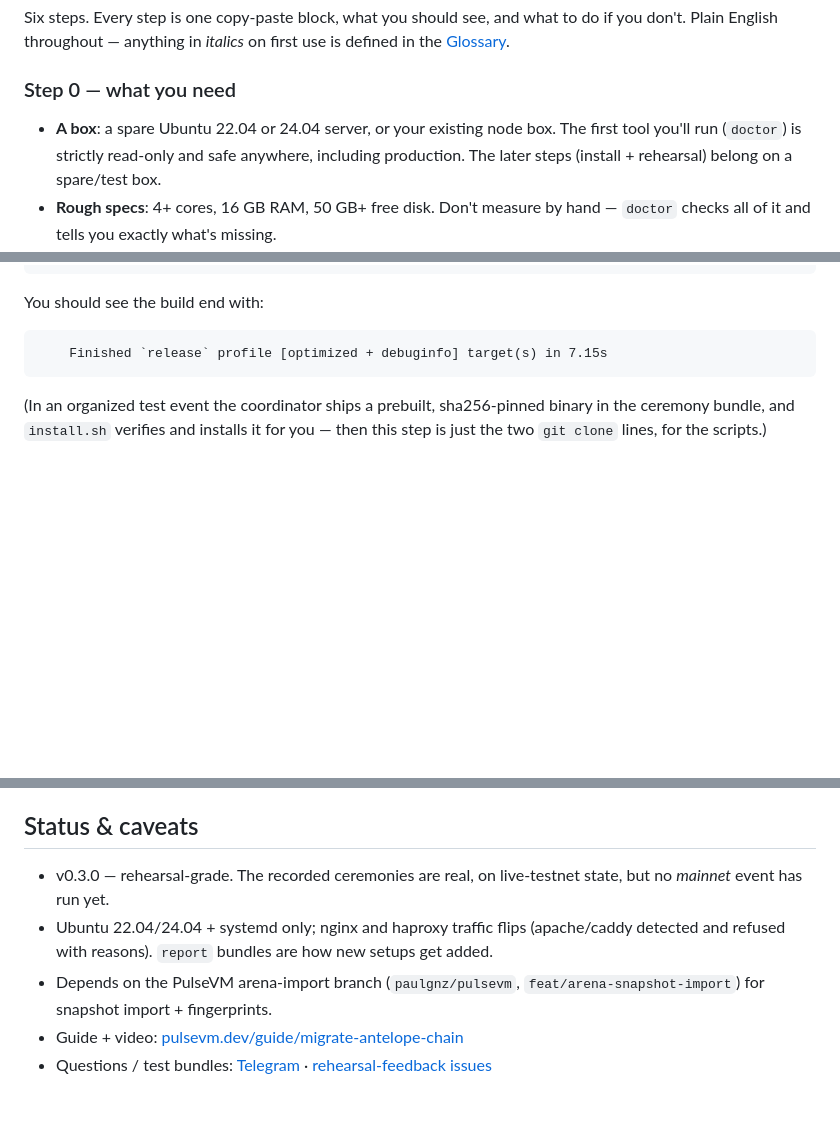
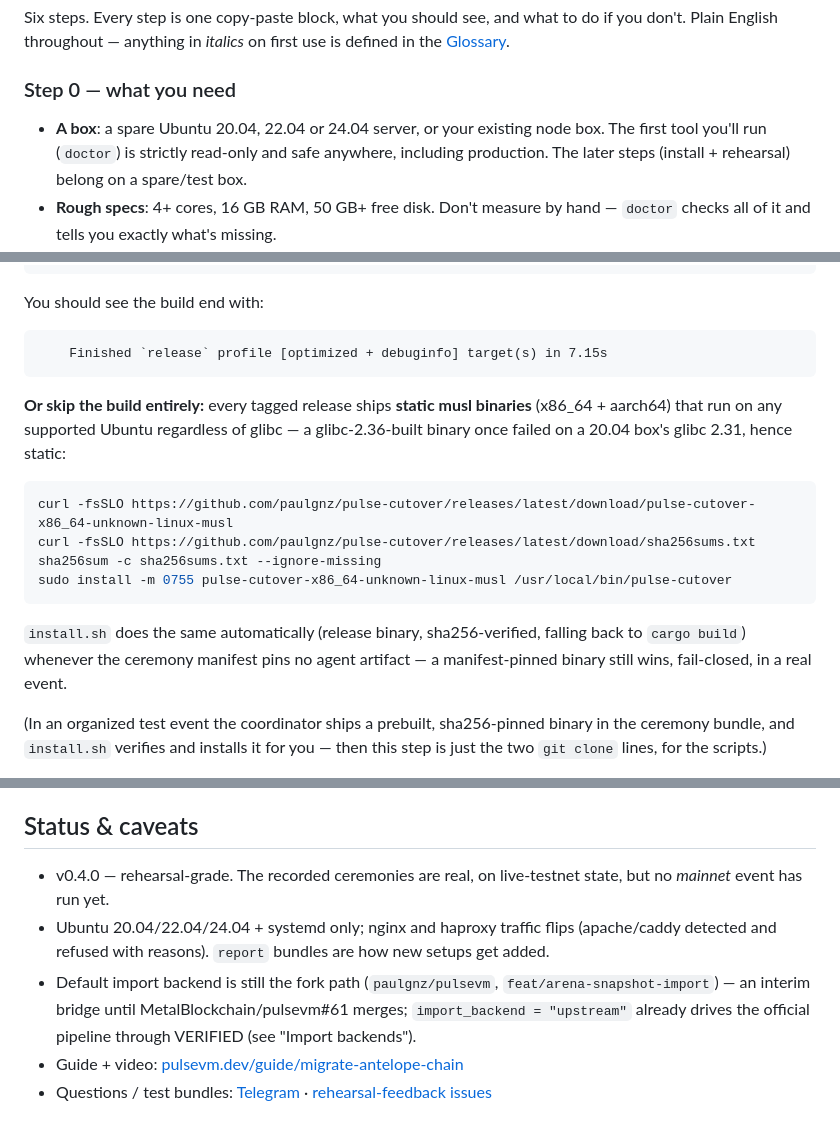
Before and after one commit to paulgnz/pulse-cutover, a Markdown page: README.md, 3 parts joined by grey strips. Rendered like a GitHub page; blank space fills up the shorter version.

````diff
--- a/README.md
+++ b/README.md
@@ -32,7 +32,7 @@ use is defined in the [Glossary](#glossary).
 
 ### Step 0 — what you need
 
-- **A box**: a spare Ubuntu 22.04 or 24.04 server, or your existing node box.
+- **A box**: a spare Ubuntu 20.04, 22.04 or 24.04 server, or your existing node box.
   The first tool you'll run (`doctor`) is strictly read-only and safe anywhere,
   including production. The later steps (install + rehearsal) belong on a
   spare/test box.
@@ -66,6 +66,22 @@ You should see the build end with:
 ```
     Finished `release` profile [optimized + debuginfo] target(s) in 7.15s
 ```
+
+**Or skip the build entirely:** every tagged release ships **static musl
+binaries** (x86_64 + aarch64) that run on any supported Ubuntu regardless of
+glibc — a glibc-2.36-built binary once failed on a 20.04 box's glibc 2.31,
+hence static:
+
+```sh
+curl -fsSLO https://github.com/paulgnz/pulse-cutover/releases/latest/download/pulse-cutover-x86_64-unknown-linux-musl
+curl -fsSLO https://github.com/paulgnz/pulse-cutover/releases/latest/download/sha256sums.txt
+sha256sum -c sha256sums.txt --ignore-missing
+sudo install -m 0755 pulse-cutover-x86_64-unknown-linux-musl /usr/local/bin/pulse-cutover
+```
+
+`install.sh` does the same automatically (release binary, sha256-verified,
+falling back to `cargo build`) whenever the ceremony manifest pins no agent
+artifact — a manifest-pinned binary still wins, fail-closed, in a real event.
 
 (In an organized test event the coordinator ships a prebuilt, sha256-pinned
 binary in the ceremony bundle, and `install.sh` verifies and installs it for
@@ -820,13 +885,15 @@ what testers get out of it.
 
 ## Status & caveats
 
-- v0.3.0 — rehearsal-grade. The recorded ceremonies are real, on live-testnet
+- v0.4.0 — rehearsal-grade. The recorded ceremonies are real, on live-testnet
   state, but no *mainnet* event has run yet.
-- Ubuntu 22.04/24.04 + systemd only; nginx and haproxy traffic flips
+- Ubuntu 20.04/22.04/24.04 + systemd only; nginx and haproxy traffic flips
   (apache/caddy detected and refused with reasons). `report` bundles are how
   new setups get added.
-- Depends on the PulseVM arena-import branch (`paulgnz/pulsevm`,
-  `feat/arena-snapshot-import`) for snapshot import + fingerprints.
+- Default import backend is still the fork path (`paulgnz/pulsevm`,
+  `feat/arena-snapshot-import`) — an interim bridge until
+  MetalBlockchain/pulsevm#61 merges; `import_backend = "upstream"` already
+  drives the official pipeline through VERIFIED (see "Import backends").
 - Guide + video: [pulsevm.dev/guide/migrate-antelope-chain](https://pulsevm.dev/guide/migrate-antelope-chain)
 - Questions / test bundles: [Telegram](https://t.me/+N1mAvoUDbtVmNTBh) ·
   [rehearsal-feedback issues](https://github.com/paulgnz/pulse-cutover/issues/new?template=rehearsal-feedback.md)
````
Also changed, not shown: other parts of README.md (+61 -12 lines).
